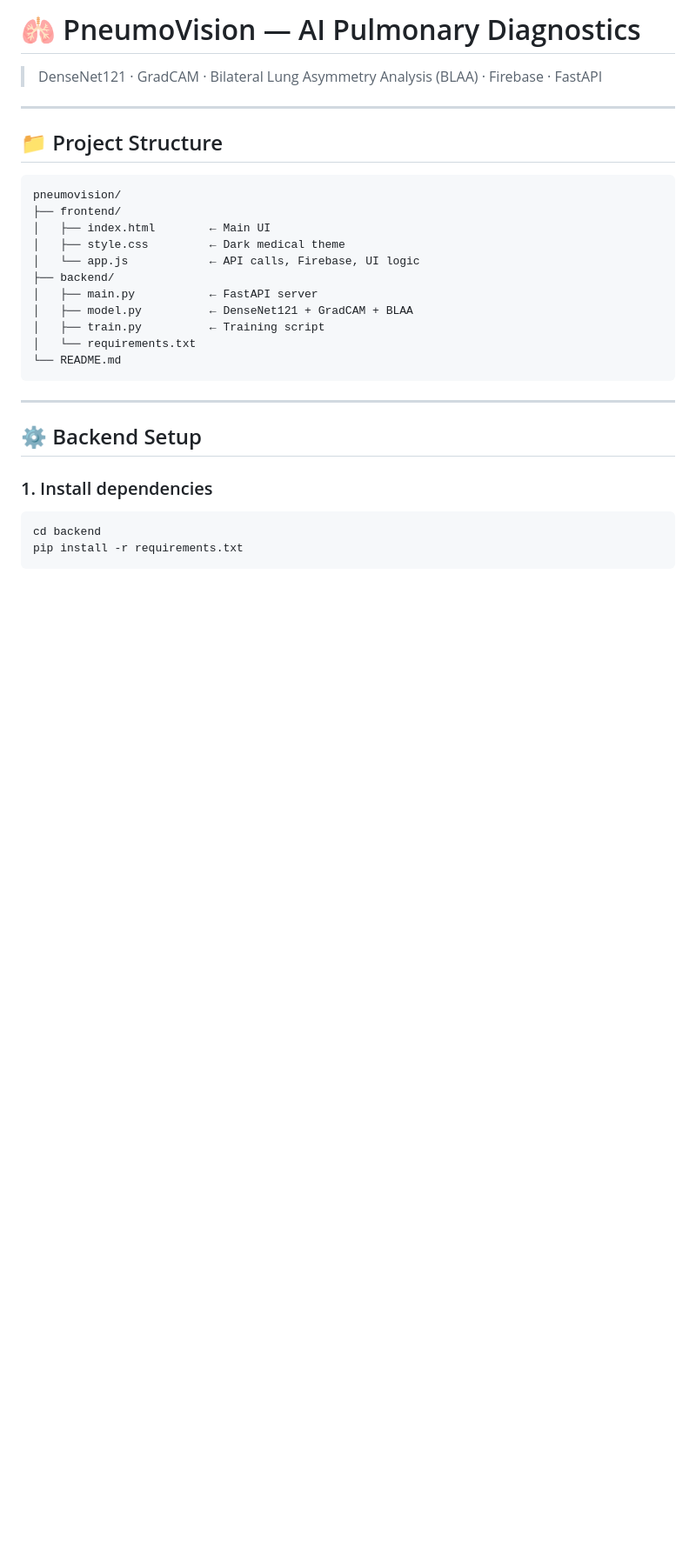
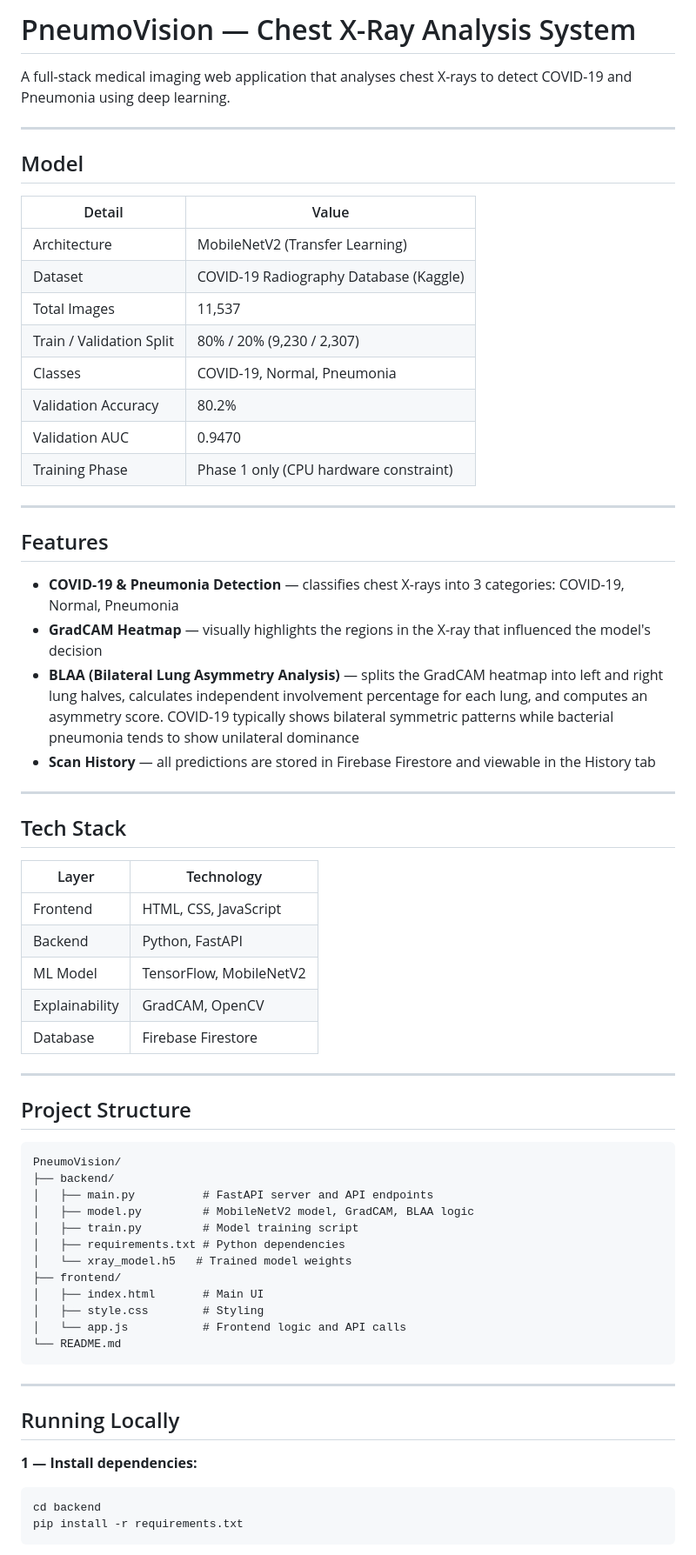
Before and after one commit to bloodsight006/PneumoVision, a Markdown page: README.md, the part around one of its changes. Shown at 87% size. GitHub-like rendering; blank space fills up the shorter version.

````diff
--- a/README.md
+++ b/README.md
@@ -1,30 +1,67 @@
-# 🫁 PneumoVision — AI Pulmonary Diagnostics
+# PneumoVision — Chest X-Ray Analysis System
 
-> DenseNet121 · GradCAM · Bilateral Lung Asymmetry Analysis (BLAA) · Firebase · FastAPI
+A full-stack medical imaging web application that analyses chest X-rays to detect COVID-19 and Pneumonia using deep learning.
 
 ---
 
-## 📁 Project Structure
+## Model
+
+| Detail | Value |
+|---|---|
+| Architecture | MobileNetV2 (Transfer Learning) |
+| Dataset | COVID-19 Radiography Database (Kaggle) |
+| Total Images | 11,537 |
+| Train / Validation Split | 80% / 20% (9,230 / 2,307) |
+| Classes | COVID-19, Normal, Pneumonia |
+| Validation Accuracy | 80.2% |
+| Validation AUC | 0.9470 |
+| Training Phase | Phase 1 only (CPU hardware constraint) |
+
+---
+
+## Features
+
+- **COVID-19 & Pneumonia Detection** — classifies chest X-rays into 3 categories: COVID-19, Normal, Pneumonia
+- **GradCAM Heatmap** — visually highlights the regions in the X-ray that influenced the model's decision
+- **BLAA (Bilateral Lung Asymmetry Analysis)** — splits the GradCAM heatmap into left and right lung halves, calculates independent involvement percentage for each lung, and computes an asymmetry score. COVID-19 typically shows bilateral symmetric patterns while bacterial pneumonia tends to show unilateral dominance
+- **Scan History** — all predictions are stored in Firebase Firestore and viewable in the History tab
+
+---
+
+## Tech Stack
+
+| Layer | Technology |
+|---|---|
+| Frontend | HTML, CSS, JavaScript |
+| Backend | Python, FastAPI |
+| ML Model | TensorFlow, MobileNetV2 |
+| Explainability | GradCAM, OpenCV |
+| Database | Firebase Firestore |
+
+---
+
+## Project Structure
 
 ```
-pneumovision/
+PneumoVision/
+├── backend/
+│   ├── main.py          # FastAPI server and API endpoints
+│   ├── model.py         # MobileNetV2 model, GradCAM, BLAA logic
+│   ├── train.py         # Model training script
+│   ├── requirements.txt # Python dependencies
+│   └── xray_model.h5   # Trained model weights
 ├── frontend/
-│   ├── index.html        ← Main UI
-│   ├── style.css         ← Dark medical theme
-│   └── app.js            ← API calls, Firebase, UI logic
-├── backend/
-│   ├── main.py           ← FastAPI server
-│   ├── model.py          ← DenseNet121 + GradCAM + BLAA
-│   ├── train.py          ← Training script
-│   └── requirements.txt
+│   ├── index.html       # Main UI
+│   ├── style.css        # Styling
+│   └── app.js           # Frontend logic and API calls
 └── README.md
 ```
 
 ---
 
-## ⚙️ Backend Setup
+## Running Locally
 
-### 1. Install dependencies
+**1 — Install dependencies:**
 ```bash
 cd backend
 pip install -r requirements.txt
````
Also changed, not shown: other parts of README.md (+26 -74 lines).
